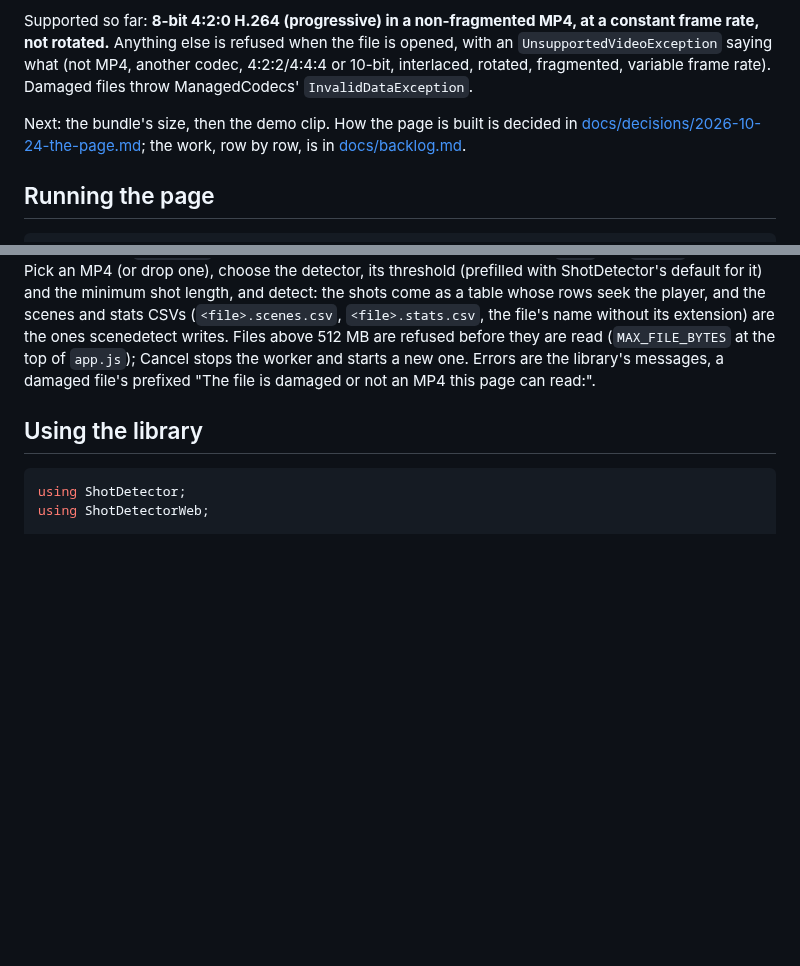
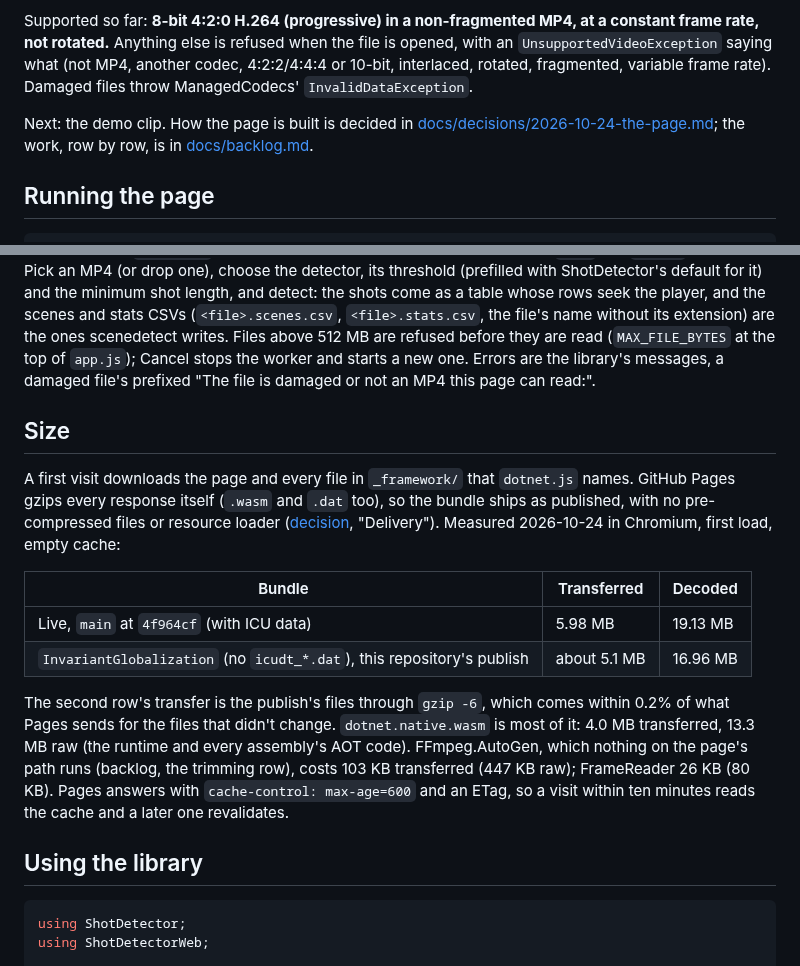
Before and after one commit to bisforboman/shotdetector-web, a Markdown page: README.md, 2 parts joined by grey strips. GitHub-like rendering; blank space fills up the shorter version.

Commit message:
README: the bundle's size, raw and transferred, measured from the live site
Pages gzips every response, so the numbers are what a visitor downloads: 5.98 MB live with ICU, about 5.1 MB with InvariantGlobalization; what dotnet.native.wasm, FFmpeg.AutoGen and FrameReader cost; Pages' caching.

Co-Authored-By: Claude Opus 5.5 <noreply@anthropic.com>
Claude-Session: https://claude.ai/code/session_01H1Kof5v7HUwP8E8DHvU46N

```diff
--- a/README.md
+++ b/README.md
@@ -28,7 +28,7 @@ Anything else is refused when the file is opened, with an `UnsupportedVideoExcep
 codec, 4:2:2/4:4:4 or 10-bit, interlaced, rotated, fragmented, variable frame rate). Damaged files throw ManagedCodecs'
 `InvalidDataException`.
 
-Next: the bundle's size, then the demo clip. How the page is built is decided in
+Next: the demo clip. How the page is built is decided in
 [docs/decisions/2026-10-24-the-page.md](docs/decisions/2026-10-24-the-page.md); the work, row by row, is in
 [docs/backlog.md](docs/backlog.md).
 
@@ -47,6 +47,24 @@ table whose rows seek the player, and the scenes and stats CSVs (`<file>.scenes.
 file's name without its extension) are the ones scenedetect writes. Files above 512 MB are refused before they are
 read (`MAX_FILE_BYTES` at the top of `app.js`); Cancel stops the worker and starts a new one. Errors are the
 library's messages, a damaged file's prefixed "The file is damaged or not an MP4 this page can read:".
+
+## Size
+
+A first visit downloads the page and every file in `_framework/` that `dotnet.js` names. GitHub Pages gzips every
+response itself (`.wasm` and `.dat` too), so the bundle ships as published, with no pre-compressed files or resource
+loader ([decision](docs/decisions/2026-10-24-the-page.md), "Delivery"). Measured 2026-10-24 in Chromium, first load,
+empty cache:
+
+| Bundle | Transferred | Decoded |
+| --- | --- | --- |
+| Live, `main` at `4f964cf` (with ICU data) | 5.98 MB | 19.13 MB |
+| `InvariantGlobalization` (no `icudt_*.dat`), this repository's publish | about 5.1 MB | 16.96 MB |
+
+The second row's transfer is the publish's files through `gzip -6`, which comes within 0.2% of what Pages sends for
+the files that didn't change. `dotnet.native.wasm` is most of it: 4.0 MB transferred, 13.3 MB raw (the runtime and
+every assembly's AOT code). FFmpeg.AutoGen, which nothing on the page's path runs (backlog, the trimming row), costs
+103 KB transferred (447 KB raw); FrameReader 26 KB (80 KB). Pages answers with `cache-control: max-age=600` and an
+ETag, so a visit within ten minutes reads the cache and a later one revalidates.
 
 ## Using the library
 
```
